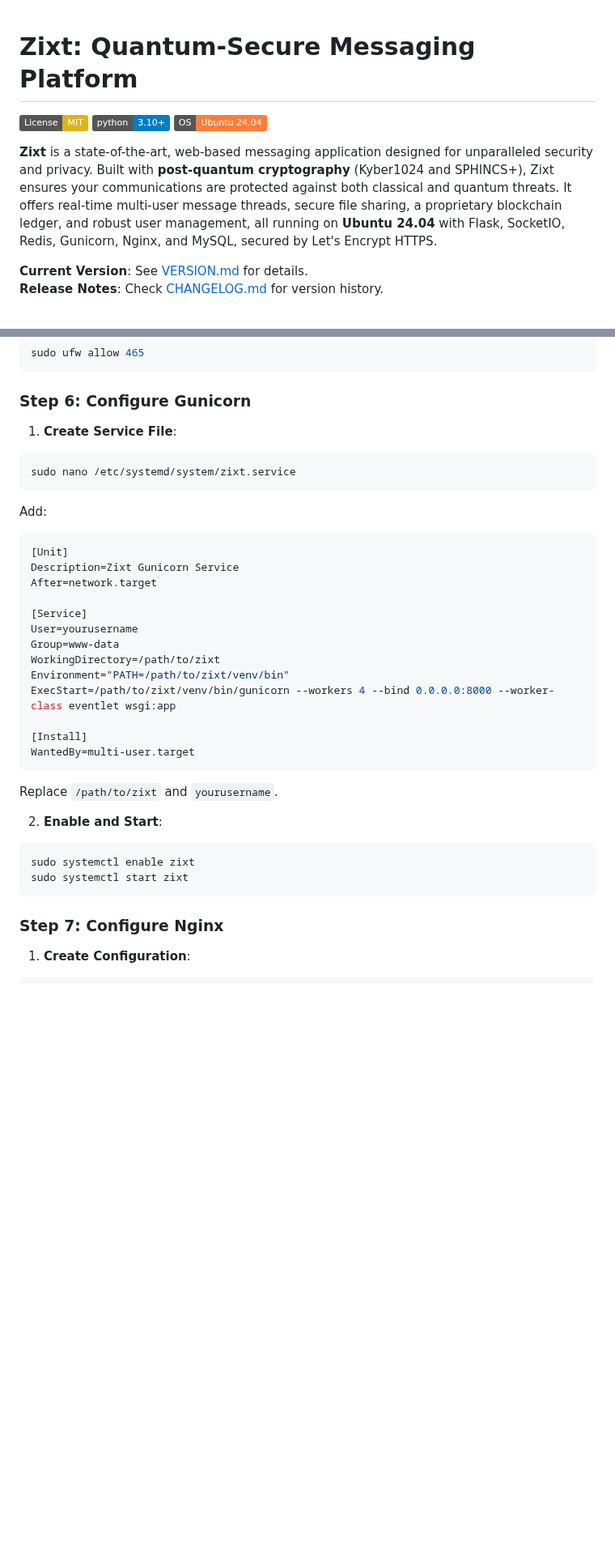
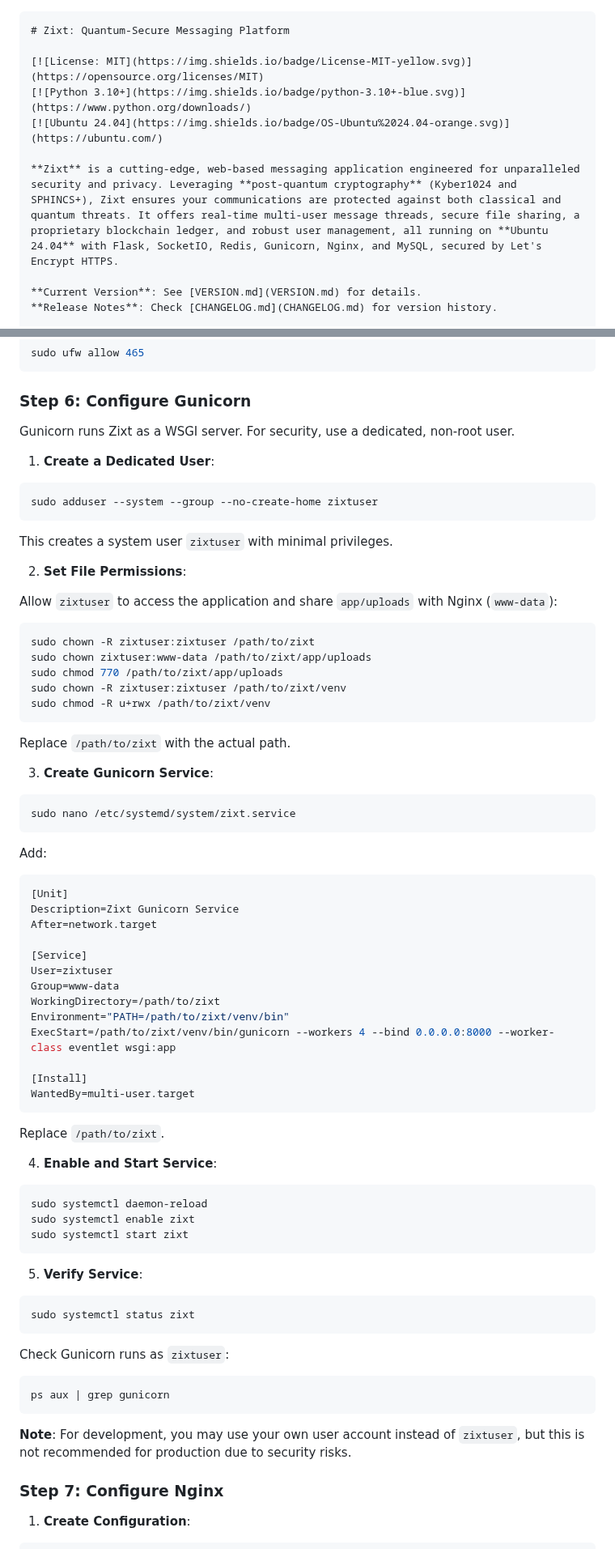
Before and after one commit to NetworkNerd1337/zixt, a Markdown page: README.md, 2 parts joined by grey strips. Shown at 81% size. Drawn GitHub-style; badges without logos; blank space fills up the shorter version.

````diff
--- a/README.md
+++ b/README.md
@@ -1,10 +1,11 @@
+```markdown
 # Zixt: Quantum-Secure Messaging Platform
 
 [![License: MIT](https://img.shields.io/badge/License-MIT-yellow.svg)](https://opensource.org/licenses/MIT)
 [![Python 3.10+](https://img.shields.io/badge/python-3.10+-blue.svg)](https://www.python.org/downloads/)
 [![Ubuntu 24.04](https://img.shields.io/badge/OS-Ubuntu%2024.04-orange.svg)](https://ubuntu.com/)
 
-**Zixt** is a state-of-the-art, web-based messaging application designed for unparalleled security and privacy. Built with **post-quantum cryptography** (Kyber1024 and SPHINCS+), Zixt ensures your communications are protected against both classical and quantum threats. It offers real-time multi-user message threads, secure file sharing, a proprietary blockchain ledger, and robust user management, all running on **Ubuntu 24.04** with Flask, SocketIO, Redis, Gunicorn, Nginx, and MySQL, secured by Let's Encrypt HTTPS.
+**Zixt** is a cutting-edge, web-based messaging application engineered for unparalleled security and privacy. Leveraging **post-quantum cryptography** (Kyber1024 and SPHINCS+), Zixt ensures your communications are protected against both classical and quantum threats. It offers real-time multi-user message threads, secure file sharing, a proprietary blockchain ledger, and robust user management, all running on **Ubuntu 24.04** with Flask, SocketIO, Redis, Gunicorn, Nginx, and MySQL, secured by Let's Encrypt HTTPS.
 
 **Current Version**: See [VERSION.md](VERSION.md) for details.
 **Release Notes**: Check [CHANGELOG.md](CHANGELOG.md) for version history.
@@ -321,7 +320,31 @@ sudo ufw allow 465
 
 ### Step 6: Configure Gunicorn
 
-1. **Create Service File**:
+Gunicorn runs Zixt as a WSGI server. For security, use a dedicated, non-root user.
+
+1. **Create a Dedicated User**:
+
+```bash
+sudo adduser --system --group --no-create-home zixtuser
+```
+
+This creates a system user `zixtuser` with minimal privileges.
+
+2. **Set File Permissions**:
+
+Allow `zixtuser` to access the application and share `app/uploads` with Nginx (`www-data`):
+
+```bash
+sudo chown -R zixtuser:zixtuser /path/to/zixt
+sudo chown zixtuser:www-data /path/to/zixt/app/uploads
+sudo chmod 770 /path/to/zixt/app/uploads
+sudo chown -R zixtuser:zixtuser /path/to/zixt/venv
+sudo chmod -R u+rwx /path/to/zixt/venv
+```
+
+Replace `/path/to/zixt` with the actual path.
+
+3. **Create Gunicorn Service**:
 
 ```bash
 sudo nano /etc/systemd/system/zixt.service
@@ -335,7 +358,7 @@ Description=Zixt Gunicorn Service
 After=network.target
 
 [Service]
-User=yourusername
+User=zixtuser
 Group=www-data
 WorkingDirectory=/path/to/zixt
 Environment="PATH=/path/to/zixt/venv/bin"
@@ -345,14 +368,29 @@ ExecStart=/path/to/zixt/venv/bin/gunicorn --workers 4 --bind 0.0.0.0:8000 --work
 WantedBy=multi-user.target
 ```
 
-Replace `/path/to/zixt` and `yourusername`.
+Replace `/path/to/zixt`.
 
-2. **Enable and Start**:
+4. **Enable and Start Service**:
 
 ```bash
+sudo systemctl daemon-reload
 sudo systemctl enable zixt
 sudo systemctl start zixt
 ```
+
+5. **Verify Service**:
+
+```bash
+sudo systemctl status zixt
+```
+
+Check Gunicorn runs as `zixtuser`:
+
+```bash
+ps aux | grep gunicorn
+```
+
+**Note**: For development, you may use your own user account instead of `zixtuser`, but this is not recommended for production due to security risks.
 
 ### Step 7: Configure Nginx
 
````
Also changed, not shown: other parts of README.md (+10 -11 lines).
